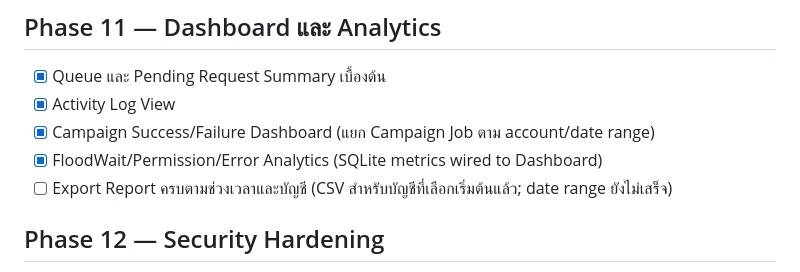
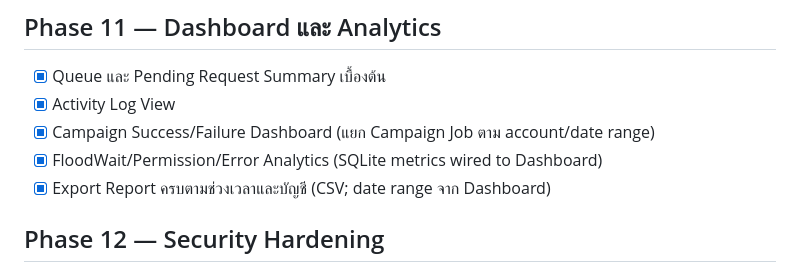
Before and after one commit to jimkuy69/telegram, a Markdown page: DEVELOPMENT-PLAN-CHECKLIST.md, the part around the change. Rendered like a GitHub page.

Commit message:
docs: mark dashboard report complete

```diff
--- a/DEVELOPMENT-PLAN-CHECKLIST.md
+++ b/DEVELOPMENT-PLAN-CHECKLIST.md
@@ -119,7 +119,7 @@
 - [x] Activity Log View
 - [x] Campaign Success/Failure Dashboard (แยก Campaign Job ตาม account/date range)
 - [x] FloodWait/Permission/Error Analytics (SQLite metrics wired to Dashboard)
-- [ ] Export Report ครบตามช่วงเวลาและบัญชี (CSV สำหรับบัญชีที่เลือกเริ่มต้นแล้ว; date range ยังไม่เสร็จ)
+- [x] Export Report ครบตามช่วงเวลาและบัญชี (CSV; date range จาก Dashboard)
 
 ## Phase 12 — Security Hardening
 
```
